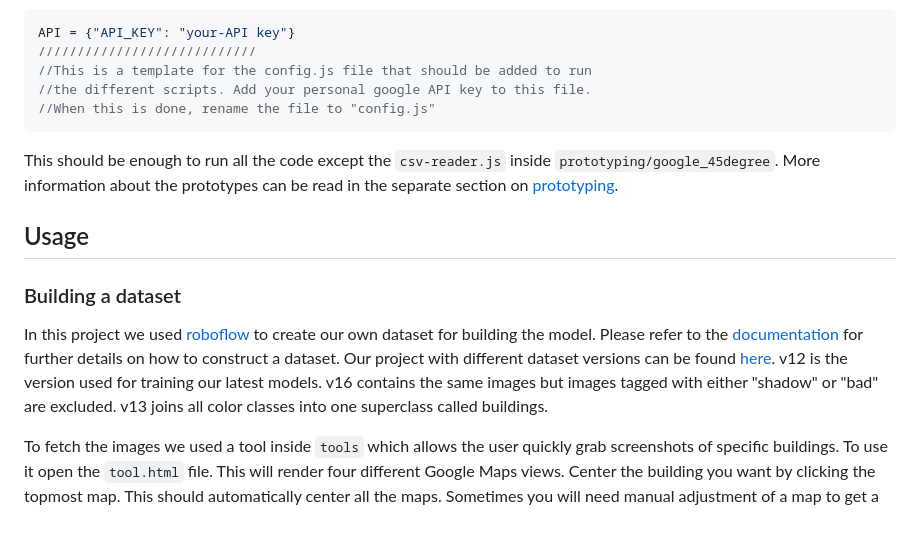
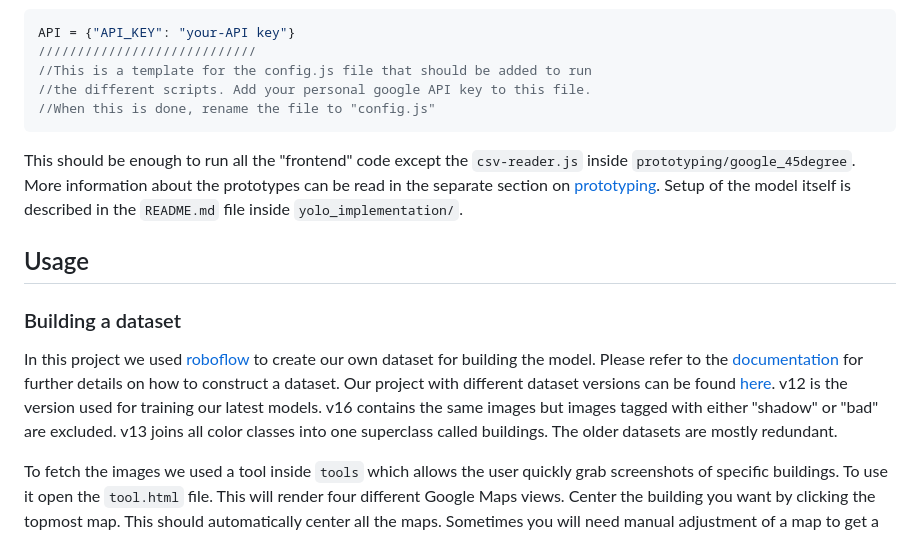
Before and after one commit to Kystverket/summer23ai-building-colors, a Markdown page: readme.md, the part around the change. GitHub-like rendering.

````diff
--- a/readme.md
+++ b/readme.md
@@ -39,12 +39,12 @@ API = {"API_KEY": "your-API key"}
 //the different scripts. Add your personal google API key to this file.
 //When this is done, rename the file to "config.js"
 ```
-This should be enough to run all the code except the `csv-reader.js` inside `prototyping/google_45degree`. More information about the prototypes can be read in the separate section on [prototyping](#prototyping).
+This should be enough to run all the "frontend" code except the `csv-reader.js` inside `prototyping/google_45degree`. More information about the prototypes can be read in the separate section on [prototyping](#prototyping). Setup of the model itself is described in the `README.md` file inside `yolo_implementation/`.
 
 ## Usage <a name="usage"></a>
 
 ### Building a dataset
-In this project we used [roboflow](https://roboflow.com/) to create our own dataset for building the model. Please refer to the [documentation](#docs) for further details on how to construct a dataset. Our project with different dataset versions can be found [here](https://universe.roboflow.com/ntnu-3oxpl/project-mb). v12 is the version used for training our latest models. v16 contains the same images but images tagged with either "shadow" or "bad" are excluded. v13 joins all color classes into one superclass called buildings.
+In this project we used [roboflow](https://roboflow.com/) to create our own dataset for building the model. Please refer to the [documentation](#docs) for further details on how to construct a dataset. Our project with different dataset versions can be found [here](https://universe.roboflow.com/ntnu-3oxpl/project-mb). v12 is the version used for training our latest models. v16 contains the same images but images tagged with either "shadow" or "bad" are excluded. v13 joins all color classes into one superclass called buildings. The older datasets are mostly redundant.
 
 To fetch the images we used a tool inside `tools` which allows the user quickly grab screenshots of specific buildings. To use it open the `tool.html` file. This will render four different Google Maps views. Center the building you want by clicking the topmost map. This should automatically center all the maps. Sometimes you will need manual adjustment of a map to get a good image, so make sure to double check before downloading. Download the images by clicking on the 'Take screenshot' button.
 
````
